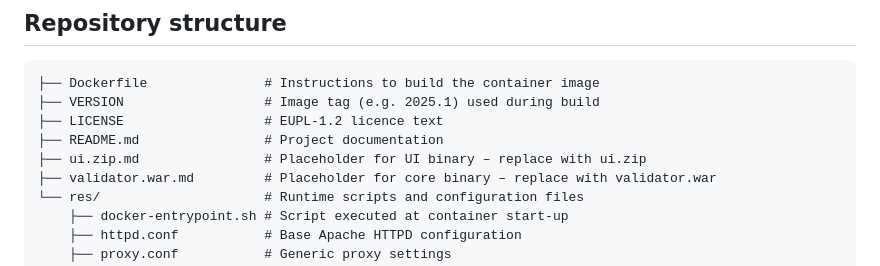
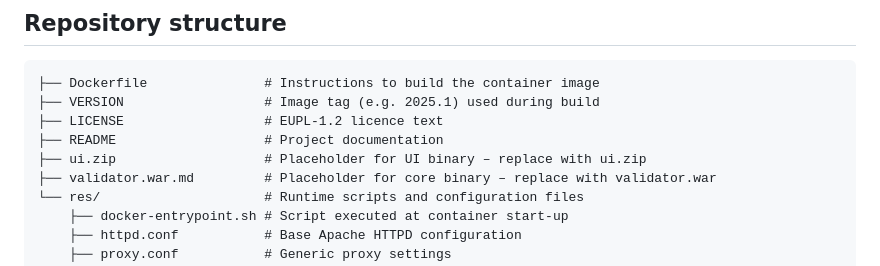
Before and after one commit to inspire-eu-validation/INSPIRE-Validator-Container, a Markdown page: README.md, the part around the change. Drawn GitHub-style.

```diff
--- a/README.md
+++ b/README.md
@@ -27,8 +27,8 @@ This containerization allows public authorities, data providers and integrators
 ├── Dockerfile               # Instructions to build the container image
 ├── VERSION                  # Image tag (e.g. 2025.1) used during build
 ├── LICENSE                  # EUPL-1.2 licence text
-├── README.md                # Project documentation
-├── ui.zip.md                # Placeholder for UI binary – replace with ui.zip
+├── README                   # Project documentation
+├── ui.zip                   # Placeholder for UI binary – replace with ui.zip
 ├── validator.war.md         # Placeholder for core binary – replace with validator.war
 └── res/                     # Runtime scripts and configuration files
     ├── docker-entrypoint.sh # Script executed at container start-up
```
